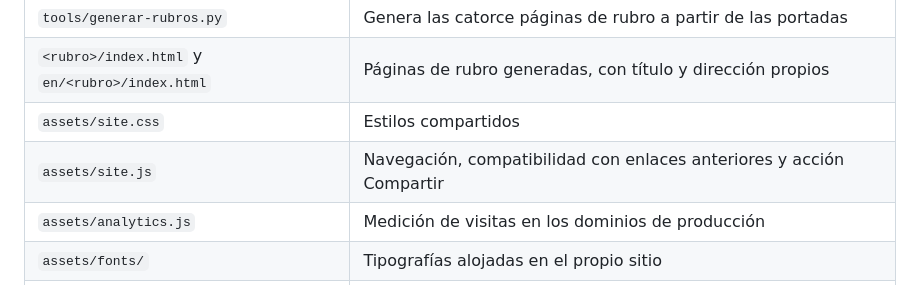
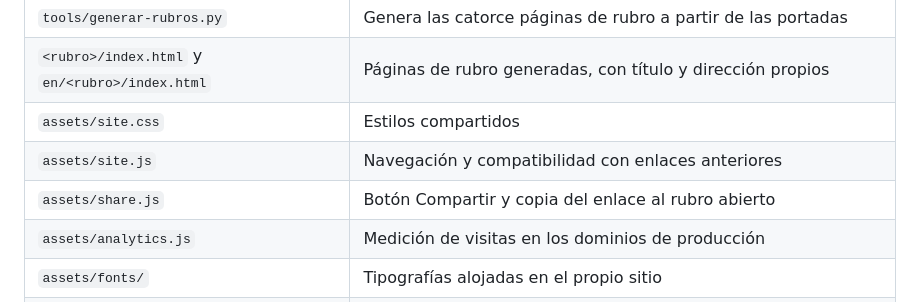
Before and after one commit to lidyacota/lidyacota, a Markdown page: PUBLICAR.md, the part around the change. GitHub-like rendering.

Commit message:
Documentar el botón Compartir y la actualización de rubros

```diff
--- a/PUBLICAR.md
+++ b/PUBLICAR.md
@@ -11,7 +11,8 @@ El sitio personal de Lidya Cota se publica con GitHub Pages. Tiene una portada y
 | `tools/generar-rubros.py` | Genera las catorce páginas de rubro a partir de las portadas |
 | `<rubro>/index.html` y `en/<rubro>/index.html` | Páginas de rubro generadas, con título y dirección propios |
 | `assets/site.css` | Estilos compartidos |
-| `assets/site.js` | Navegación, compatibilidad con enlaces anteriores y acción Compartir |
+| `assets/site.js` | Navegación y compatibilidad con enlaces anteriores |
+| `assets/share.js` | Botón Compartir y copia del enlace al rubro abierto |
 | `assets/analytics.js` | Medición de visitas en los dominios de producción |
 | `assets/fonts/` | Tipografías alojadas en el propio sitio |
 | `img/lidya-cota.webp` | Retrato (900 × 900 px) que se ve en la página |
```
